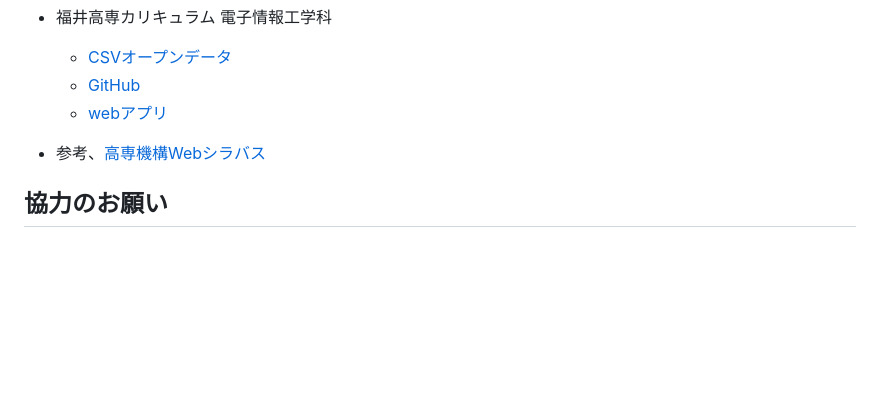
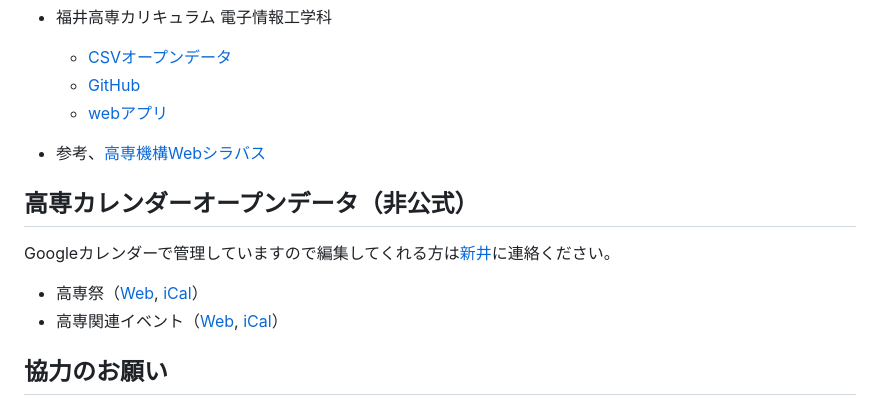
Before and after one commit to codeforkosen/kosen-opendata, a Markdown page: README.md, the part around the change. Drawn GitHub-style; blank space fills up the shorter version.

Commit message:
add KOSEN calendars

```diff
--- a/README.md
+++ b/README.md
@@ -46,6 +46,12 @@
 
 - 参考、[高専機構Webシラバス](https://syllabus.kosen-k.go.jp/Pages/PublicSchools?lang=ja)
 
+## 高専カレンダーオープンデータ（非公式）
+Googleカレンダーで管理していますので編集してくれる方は[新井](https://github.com/ismail-a)に連絡ください。
+
+- 高専祭（[Web](https://calendar.google.com/calendar/embed?src=749tsh6idmas12dr4n75g8i1p8%40group.calendar.google.com&ctz=Asia%2FTokyo), [iCal](https://calendar.google.com/calendar/ical/749tsh6idmas12dr4n75g8i1p8%40group.calendar.google.com/public/basic.ics)）
+- 高専関連イベント（[Web](https://calendar.google.com/calendar/embed?src=t25jlrfok8pt9madg0j3cvih5k%40group.calendar.google.com&ctz=Asia%2FTokyo), [iCal](https://calendar.google.com/calendar/ical/t25jlrfok8pt9madg0j3cvih5k%40group.calendar.google.com/public/basic.ics)）
+
 ## 協力のお願い
 
 - 高専の方、オープンデータ提供、お願いします！
```
